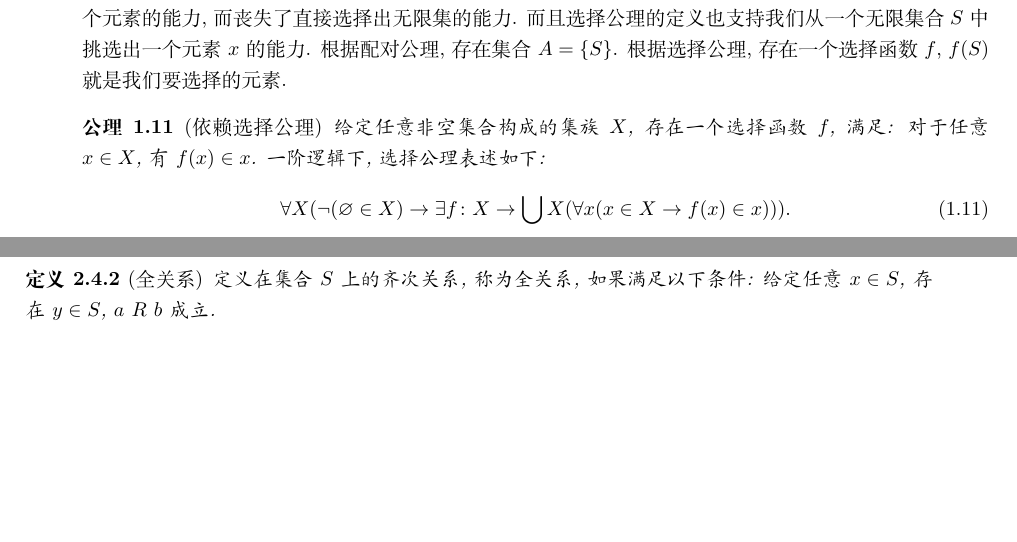
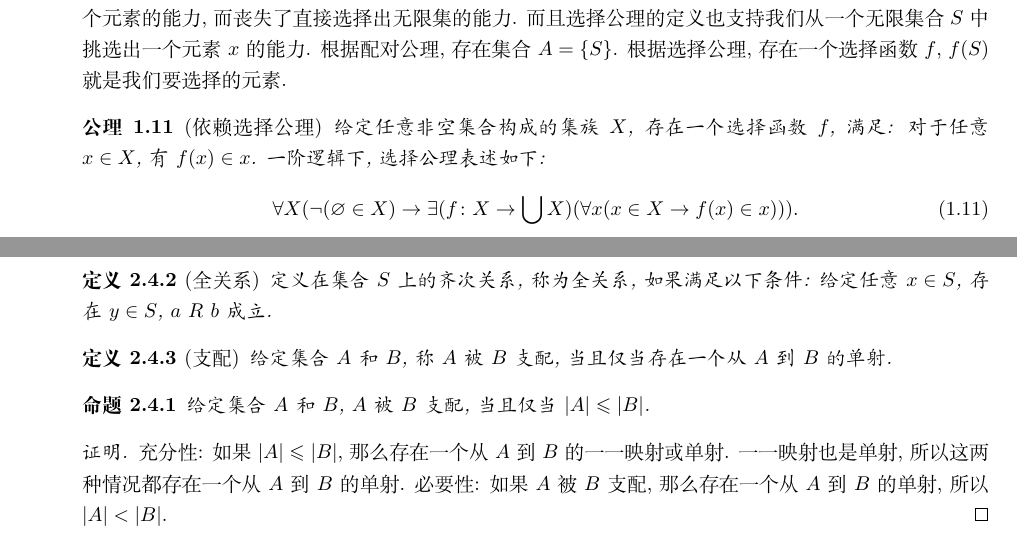
Before and after one commit to funnyddq/mathematics, a LaTeX book (公理集合论入门.tex, which reads chapter02.tex): two parts of pages 9 and 12 of 16 before the commit and two parts of pages 9 and 13 of 18 after it, joined at a grey line, cut so that both start at the same text, the shorter picture padded with empty space. Compiled offline with XeLaTeX.

Commit message:
modified chapter01.tex, chapter02.tex

```diff
--- a/chapter02.tex
+++ b/chapter02.tex
@@ -116,3 +116,16 @@
 \begin{definition}[全关系]
 	定义在集合$S$上的齐次关系, 称为全关系, 如果满足以下条件: 给定任意$x\in S$, 存在$y\in S$, $a\ R\ b$成立.
 \end{definition}
+
+\begin{definition}[支配]
+	给定集合$A$和$B$, 称$A$被$B$支配, 当且仅当存在一个从$A$到$B$的单射.
+\end{definition}
+
+\begin{proposition}
+	给定集合$A$和$B$, $A$被$B$支配, 当且仅当$|A|\leqslant|B|$.
+\end{proposition}
+
+\begin{proof}
+	充分性: 如果$|A|\leqslant|B|$, 那么存在一个从$A$到$B$的一一映射或单射. 一一映射也是单射, 所以这两种情况都存在一个从$A$到$B$的单射.
+	必要性: 如果$A$被$B$支配, 那么存在一个从$A$到$B$的单射, 所以$|A|<|B|$.
+\end{proof}
```
Also changed, not shown: chapter01.tex (+1 -1 lines), 公理集合论入门.pdf.
